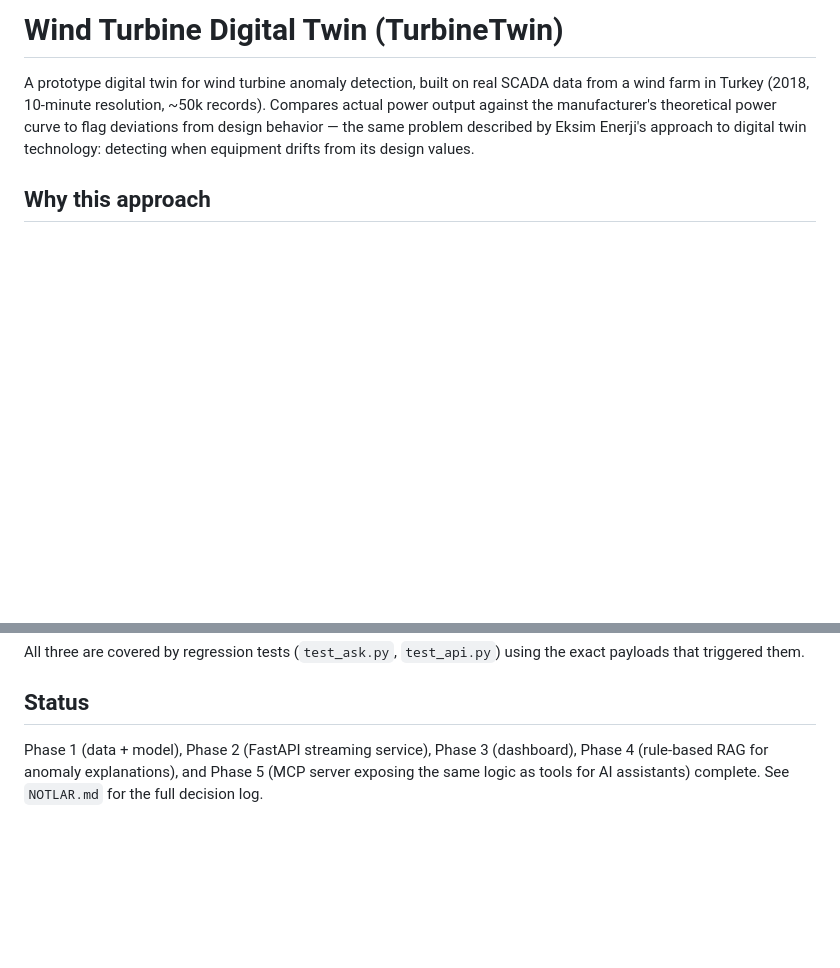
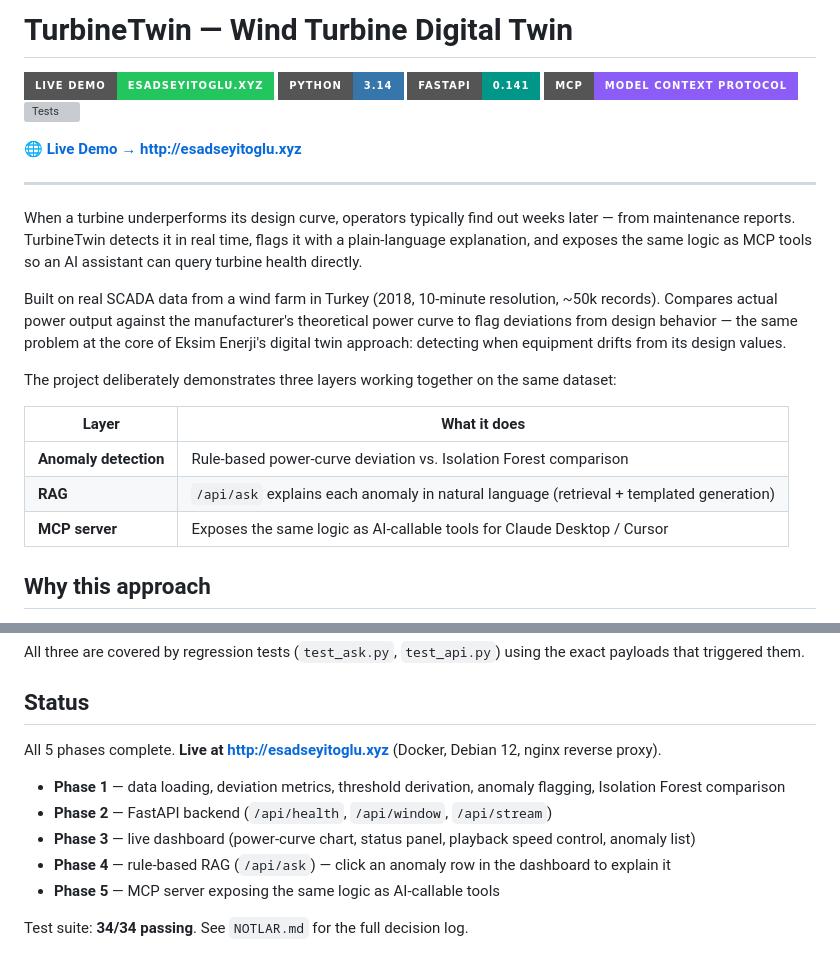
Before and after one commit to esadseyitoglu1/TurbineTwin, a Markdown page: README.md, 2 parts joined by grey strips. GitHub-like rendering; badges without logos; blank space fills up the shorter version; grey boxes are pictures that could not be loaded.

Commit message:
docs: lead with business impact in README intro

```diff
--- a/README.md
+++ b/README.md
@@ -1,11 +1,33 @@
-# Wind Turbine Digital Twin (TurbineTwin)
+# TurbineTwin — Wind Turbine Digital Twin
 
-A prototype digital twin for wind turbine anomaly detection, built on real
-SCADA data from a wind farm in Turkey (2018, 10-minute resolution, ~50k
-records). Compares actual power output against the manufacturer's theoretical
-power curve to flag deviations from design behavior — the same problem
-described by Eksim Enerji's approach to digital twin technology: detecting
-when equipment drifts from its design values.
+[![Live Demo](https://img.shields.io/badge/Live_Demo-esadseyitoglu.xyz-22c55e?style=for-the-badge&logo=rocket)](http://esadseyitoglu.xyz)
+[![Python](https://img.shields.io/badge/Python-3.14-3776AB?style=for-the-badge&logo=python)](https://python.org)
+[![FastAPI](https://img.shields.io/badge/FastAPI-0.141-009688?style=for-the-badge&logo=fastapi)](https://fastapi.tiangolo.com)
+[![MCP](https://img.shields.io/badge/MCP-Model_Context_Protocol-8B5CF6?style=for-the-badge)](https://modelcontextprotocol.io)
+[![Tests](https://img.shields.io/badge/Tests-34%2F34_passing-22c55e?style=for-the-badge&logo=pytest)](tests/)
+
+**🌐 [Live Demo → http://esadseyitoglu.xyz](http://esadseyitoglu.xyz)**
+
+---
+
+When a turbine underperforms its design curve, operators typically find out
+weeks later — from maintenance reports. TurbineTwin detects it in real time,
+flags it with a plain-language explanation, and exposes the same logic as MCP
+tools so an AI assistant can query turbine health directly.
+
+Built on real SCADA data from a wind farm in Turkey (2018, 10-minute
+resolution, ~50k records). Compares actual power output against the
+manufacturer's theoretical power curve to flag deviations from design
+behavior — the same problem at the core of Eksim Enerji's digital twin
+approach: detecting when equipment drifts from its design values.
+
+The project deliberately demonstrates three layers working together on the same dataset:
+
+| Layer | What it does |
+|---|---|
+| **Anomaly detection** | Rule-based power-curve deviation vs. Isolation Forest comparison |
+| **RAG** | `/api/ask` explains each anomaly in natural language (retrieval + templated generation) |
+| **MCP server** | Exposes the same logic as AI-callable tools for Claude Desktop / Cursor |
 
 ## Why this approach
 
@@ -203,7 +225,12 @@ All three are covered by regression tests (`test_ask.py`,
 
 ## Status
 
-Phase 1 (data + model), Phase 2 (FastAPI streaming service), Phase 3
-(dashboard), Phase 4 (rule-based RAG for anomaly explanations), and Phase 5
-(MCP server exposing the same logic as tools for AI assistants) complete.
-See `NOTLAR.md` for the full decision log.
+All 5 phases complete. **Live at [http://esadseyitoglu.xyz](http://esadseyitoglu.xyz)** (Docker, Debian 12, nginx reverse proxy).
+
+- **Phase 1** — data loading, deviation metrics, threshold derivation, anomaly flagging, Isolation Forest comparison
+- **Phase 2** — FastAPI backend (`/api/health`, `/api/window`, `/api/stream`)
+- **Phase 3** — live dashboard (power-curve chart, status panel, playback speed control, anomaly list)
+- **Phase 4** — rule-based RAG (`/api/ask`) — click an anomaly row in the dashboard to explain it
+- **Phase 5** — MCP server exposing the same logic as AI-callable tools
+
+Test suite: **34/34 passing**. See `NOTLAR.md` for the full decision log.
```
